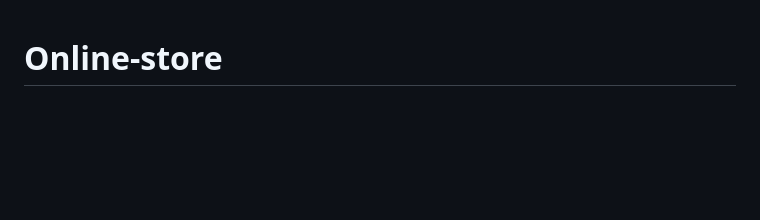
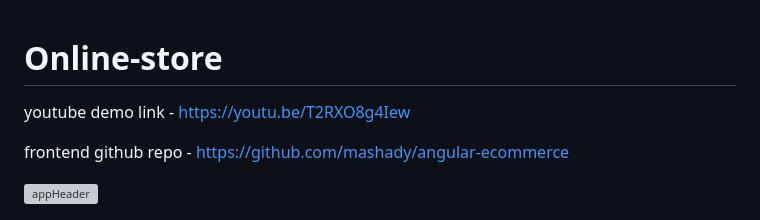
Before and after one commit to mashady/node-js-ecommerce, a Markdown page: README.md, the part around the change. GitHub-like rendering; blank space fills up the shorter version; grey boxes are pictures that could not be loaded.

```diff
--- a/README.md
+++ b/README.md
@@ -1,4 +1,12 @@
 # Online-store
+
+youtube demo link - https://youtu.be/T2RXO8g4Iew
+
+frontend github repo - https://github.com/mashady/angular-ecommerce
+
+
+![appHeader](https://github.com/user-attachments/assets/c2386d01-fdbe-4ee8-8e11-13eb8384323d)
+
 
 ![erd](https://github.com/mashady/node-js-ecommerce/blob/master/erd.png)
 
```
